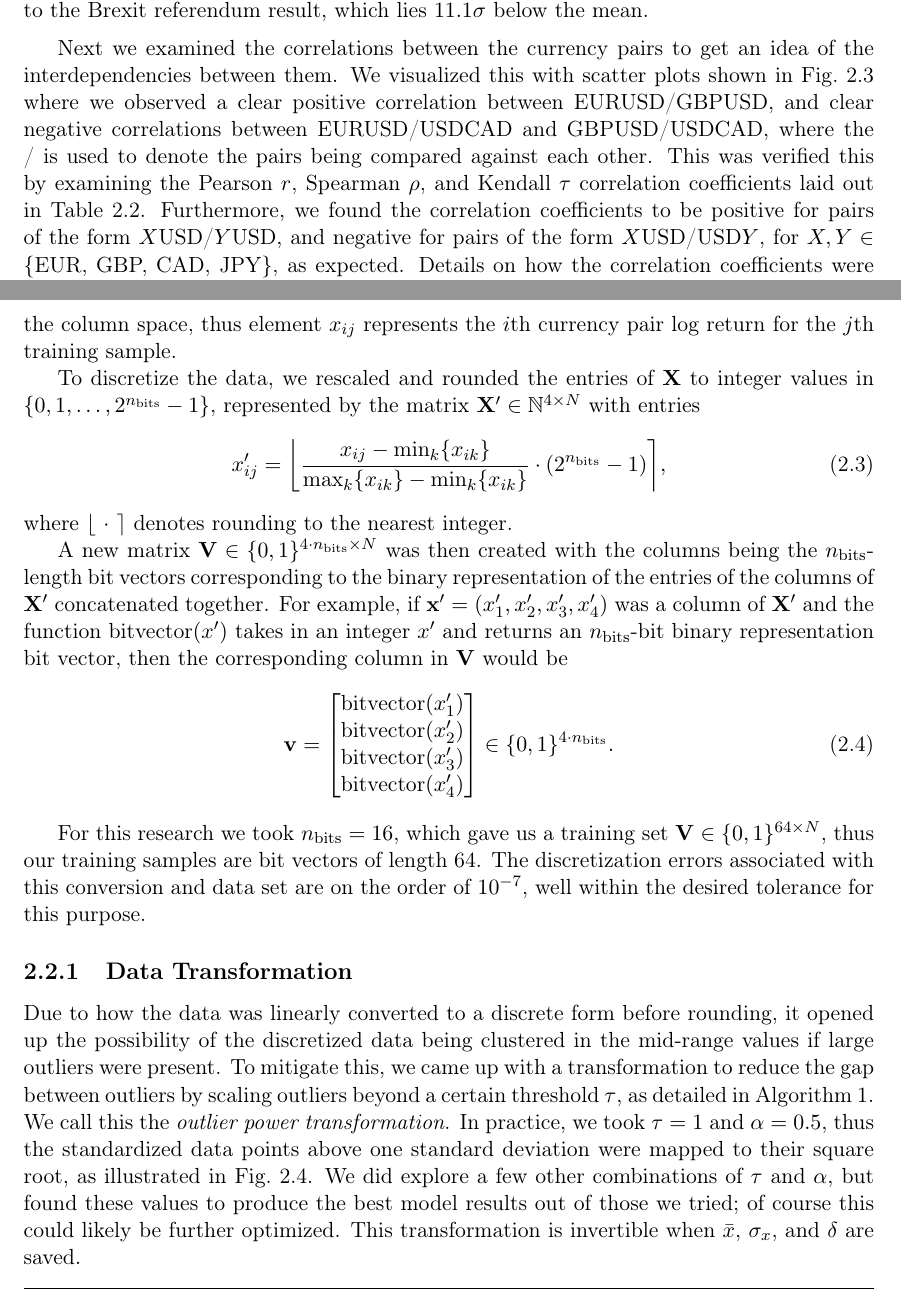
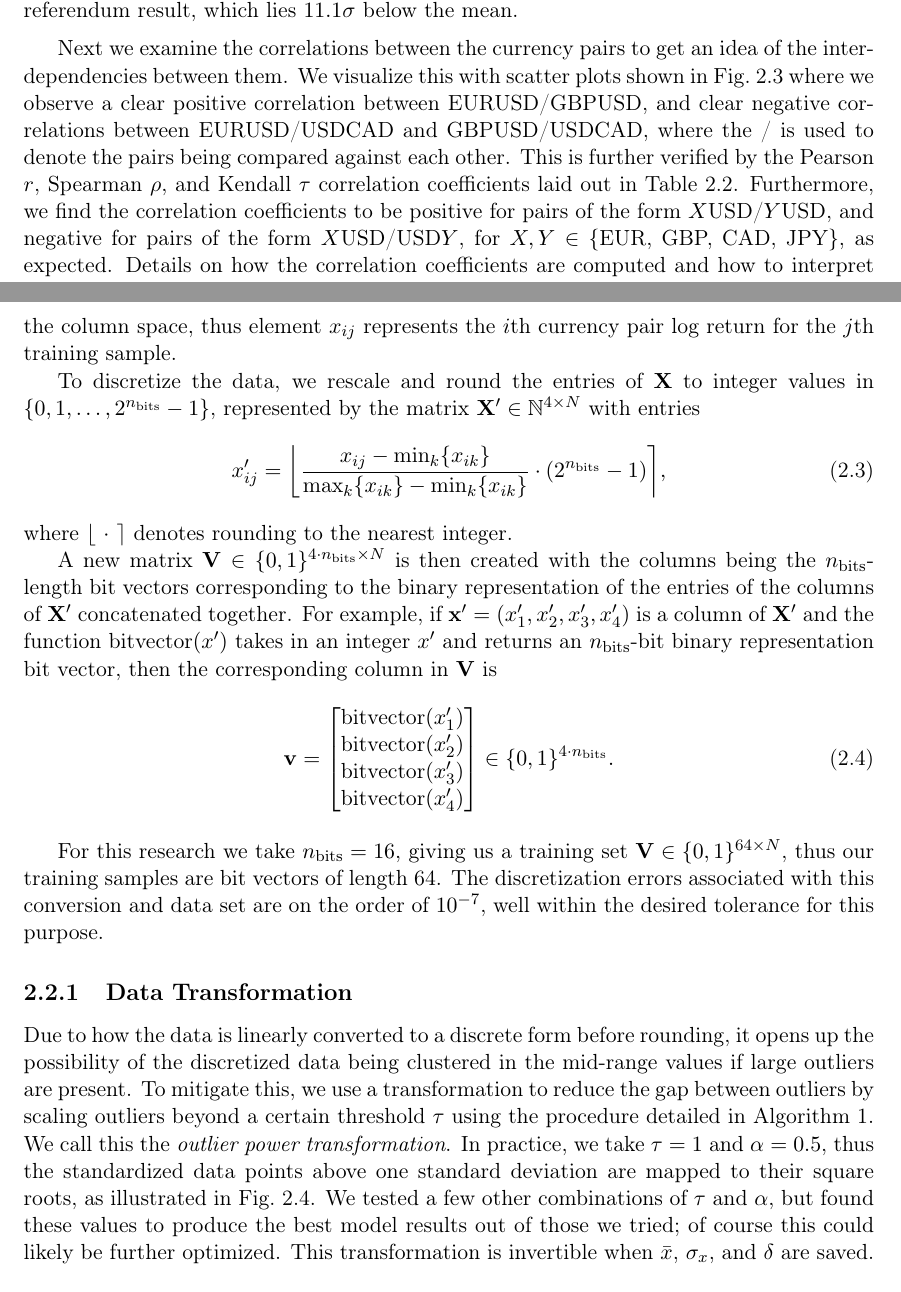
Before and after one commit to cameronperot/qbm-quant-finance, a LaTeX thesis (latex/report/main.tex, which reads latex/report/chapters/data_analysis.tex): two parts of pages 10 and 12 of 59, joined at a grey line, cut so that both start at the same text. Compiled offline with pdfLaTeX.

Commit message:
Wording and grammar updates

```diff
--- a/latex/report/chapters/data_analysis.tex
+++ b/latex/report/chapters/data_analysis.tex
@@ -53,7 +52,7 @@ We also visualized the log returns in a violin and box plot in~\cref{fig:violin_
 Two major outliers clearly stand out from the rest: one to the downside for the GBPUSD pair, and the other to the upside for the USDJPY pair.
 The former occurred on 2016-06-24, the day the Brexit referendum result was announced~\cite{brexit_gov_uk}.
 The latter occurred on 2008-10-28, right in the midst of the financial crisis when people were talking about the end of the Yen carry trade~\cite{jpy_carry_trade_nyt}.
-In the final training data set, we chose to remove outliers greater than \( 10\sigma \) from the mean, which resulted in only removing the day corresponding to the Brexit referendum result, which lies \( 11.1\sigma \) below the mean.
+In the final training data set, we remove outliers greater than \( 10\sigma \) from the mean, resulting in only removing the day corresponding to the Brexit referendum result, which lies \( 11.1\sigma \) below the mean.
 \begin{figure}[!htb]
     \begin{center}
         \includegraphics[width=1\linewidth]{data_analysis/violin.png}
@@ -62,11 +61,11 @@ In the final training data set, we chose to remove outliers greater than \( 10\s
     \label{fig:violin_raw}
 \end{figure}
 
-Next we examined the correlations between the currency pairs to get an idea of the interdependencies between them.
-We visualized this with scatter plots shown in~\cref{fig:scatters} where we observed a clear positive correlation between EURUSD/GBPUSD, and clear negative correlations between EURUSD/USDCAD and GBPUSD/USDCAD, where the / is used to denote the pairs being compared against each other.
-This was verified this by examining the Pearson \( r \), Spearman \( \rho \), and Kendall \( \tau \) correlation coefficients laid out in~\cref{tbl:data_correlation_coefficients}.
-Furthermore, we found the correlation coefficients to be positive for pairs of the form \( X \)USD/\( Y \)USD, and negative for pairs of the form \( X \)USD/USD\( Y \), for \( X,Y \in \) \{EUR, GBP, CAD, JPY\}, as expected.
-Details on how the correlation coefficients were computed and how to interpret them can be found in~\cref{app:correlation_coefficients}.
+Next we examine the correlations between the currency pairs to get an idea of the interdependencies between them.
+We visualize this with scatter plots shown in~\cref{fig:scatters} where we observe a clear positive correlation between EURUSD/GBPUSD, and clear negative correlations between EURUSD/USDCAD and GBPUSD/USDCAD, where the / is used to denote the pairs being compared against each other.
+This is further verified by the Pearson \( r \), Spearman \( \rho \), and Kendall \( \tau \) correlation coefficients laid out in~\cref{tbl:data_correlation_coefficients}.
+Furthermore, we find the correlation coefficients to be positive for pairs of the form \( X \)USD/\( Y \)USD, and negative for pairs of the form \( X \)USD/USD\( Y \), for \( X,Y \in \) \{EUR, GBP, CAD, JPY\}, as expected.
+Details on how the correlation coefficients are computed and how to interpret them can be found in~\cref{app:correlation_coefficients}.
 \begin{figure}[!htb]
     \begin{center}
         \includegraphics[width=1\linewidth]{data_analysis/scatters.png}
@@ -90,13 +89,13 @@ The models in the following sections require the training data to be in the form
 Let \( \mat{X} \in \R^{4 \times N} \) represent the training data set of log returns with \( N \) samples, where training samples are vectors in the column space, thus element \( x_{ij} \) represents the \( i \)th currency pair log return for the \( j \)th training sample.
 
-To discretize the data, we rescaled and rounded the entries of \( \mat{X} \) to integer values in \( \{0, 1, \dots, 2^{n_\text{bits}} - 1\} \), represented by the matrix \( \mat{X}' \in \N^{4 \times N} \) with entries
+To discretize the data, we rescale and round the entries of \( \mat{X} \) to integer values in \( \{0, 1, \dots, 2^{n_\text{bits}} - 1\} \), represented by the matrix \( \mat{X}' \in \N^{4 \times N} \) with entries
 \begin{align}
     x_{ij}' = \bigg\lfloor \frac{x_{ij} - \min_k \{x_{ik}\}}{\max_k \{x_{ik}\} - \min_k \{x_{ik}\}} \cdot (2^{n_\text{bits}} - 1) \bigg\rceil,
 \end{align}
 where \( \lfloor \ \cdot \ \rceil \) denotes rounding to the nearest integer.
 
-A new matrix \( \mat{V} \in \binset^{4\cdot n_\text{bits} \times N} \) was then created with the columns being the \( n_\text{bits} \)-length bit vectors corresponding to the binary representation of the entries of the columns of \( \mat{X}' \) concatenated together.
-For example, if \( \vec{x}' = (x_1',x_2',x_3',x_4') \) was a column of \( \mat{X}' \) and the function \( \text{bitvector}(x') \) takes in an integer \( x' \) and returns an \( n_\text{bits} \)-bit binary representation bit vector, then the corresponding column in \( \mat{V} \) would be
+A new matrix \( \mat{V} \in \binset^{4\cdot n_\text{bits} \times N} \) is then created with the columns being the \( n_\text{bits} \)-length bit vectors corresponding to the binary representation of the entries of the columns of \( \mat{X}' \) concatenated together.
+For example, if \( \vec{x}' = (x_1',x_2',x_3',x_4') \) is a column of \( \mat{X}' \) and the function \( \text{bitvector}(x') \) takes in an integer \( x' \) and returns an \( n_\text{bits} \)-bit binary representation bit vector, then the corresponding column in \( \mat{V} \) is
 \begin{align}
     \vec{v} = \begin{bmatrix}
         \text{bitvector}(x_1') \\
@@ -107,15 +106,15 @@ For example, if \( \vec{x}' = (x_1',x_2',x_3',x_4') \) was a column of \( \mat{X
     \in \binset^{4\cdot n_\text{bits}}.
 \end{align}
 
-For this research we took \( n_\text{bits} = 16 \), which gave us a training set \( \mat{V} \in \binset^{64 \times N} \), thus our training samples are bit vectors of length 64.
+For this research we take \( n_\text{bits} = 16 \), giving us a training set \( \mat{V} \in \binset^{64 \times N} \), thus our training samples are bit vectors of length 64.
 The discretization errors associated with this conversion and data set are on the order of \( 10^{-7} \), well within the desired tolerance for this purpose.
 
 \subsection{Data Transformation}\label{sec:outlier_transform}
-Due to how the data was linearly converted to a discrete form before rounding, it opened up the possibility of the discretized data being clustered in the mid-range values if large outliers were present.
-To mitigate this, we came up with a transformation to reduce the gap between outliers by scaling outliers beyond a certain threshold \( \tau \), as detailed in~\cref{alg:transformation}.
+Due to how the data is linearly converted to a discrete form before rounding, it opens up the possibility of the discretized data being clustered in the mid-range values if large outliers are present.
+To mitigate this, we use a transformation to reduce the gap between outliers by scaling outliers beyond a certain threshold \( \tau \) using the procedure detailed in~\cref{alg:transformation}.
 We call this the \textit{outlier power transformation}.
-In practice, we took \( \tau = 1 \) and \( \alpha = 0.5 \), thus the standardized data points above one standard deviation were mapped to their square root, as illustrated in~\cref{fig:data_transformation}.
-We did explore a few other combinations of \( \tau \) and \( \alpha \), but found these values to produce the best model results out of those we tried; of course this could likely be further optimized.
+In practice, we take \( \tau = 1 \) and \( \alpha = 0.5 \), thus the standardized data points above one standard deviation are mapped to their square roots, as illustrated in~\cref{fig:data_transformation}.
+We tested a few other combinations of \( \tau \) and \( \alpha \), but found these values to produce the best model results out of those we tried; of course this could likely be further optimized.
 This transformation is invertible when \( \bar{x} \), \( \sigma_x \), and \( \delta \) are saved.
 
 \begin{algorithm}
```
Also changed, not shown: latex/report/chapters/introduction.tex (+1 -1 lines), latex/report/chapters/data_analysis.tex (27 more changed lines).
